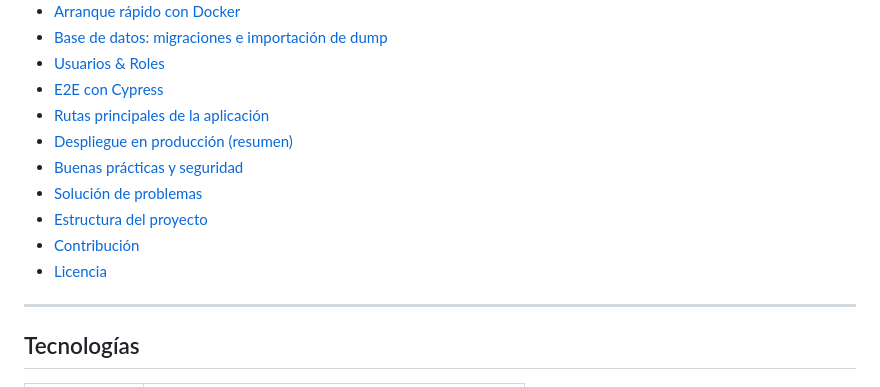
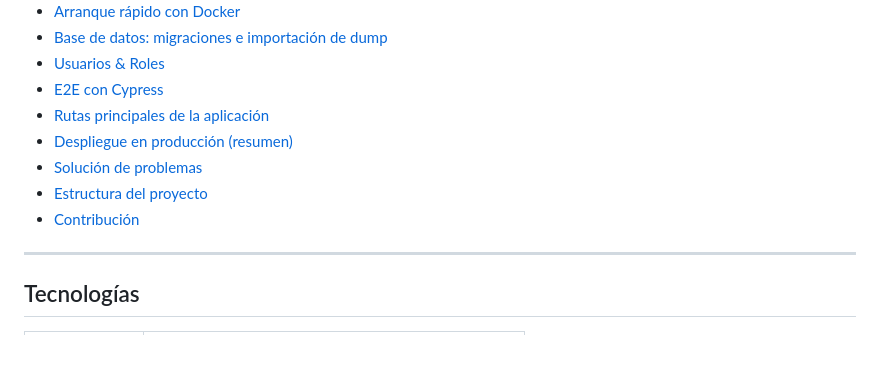
Before and after one commit to enlike21/ClimbUp, a Markdown page: README.md, the part around the change. GitHub-like rendering; blank space fills up the shorter version.

```diff
--- a/README.md
+++ b/README.md
@@ -16,11 +16,9 @@
 - [E2E con Cypress](#e2e-con-cypress)
 - [Rutas principales de la aplicación](#rutas-principales-de-la-aplicación)
 - [Despliegue en producción (resumen)](#despliegue-en-producción-resumen)
-- [Buenas prácticas y seguridad](#buenas-prácticas-y-seguridad)
 - [Solución de problemas](#solución-de-problemas)
 - [Estructura del proyecto](#estructura-del-proyecto)
 - [Contribución](#contribución)
-- [Licencia](#licencia)
 
 ---
 
```
